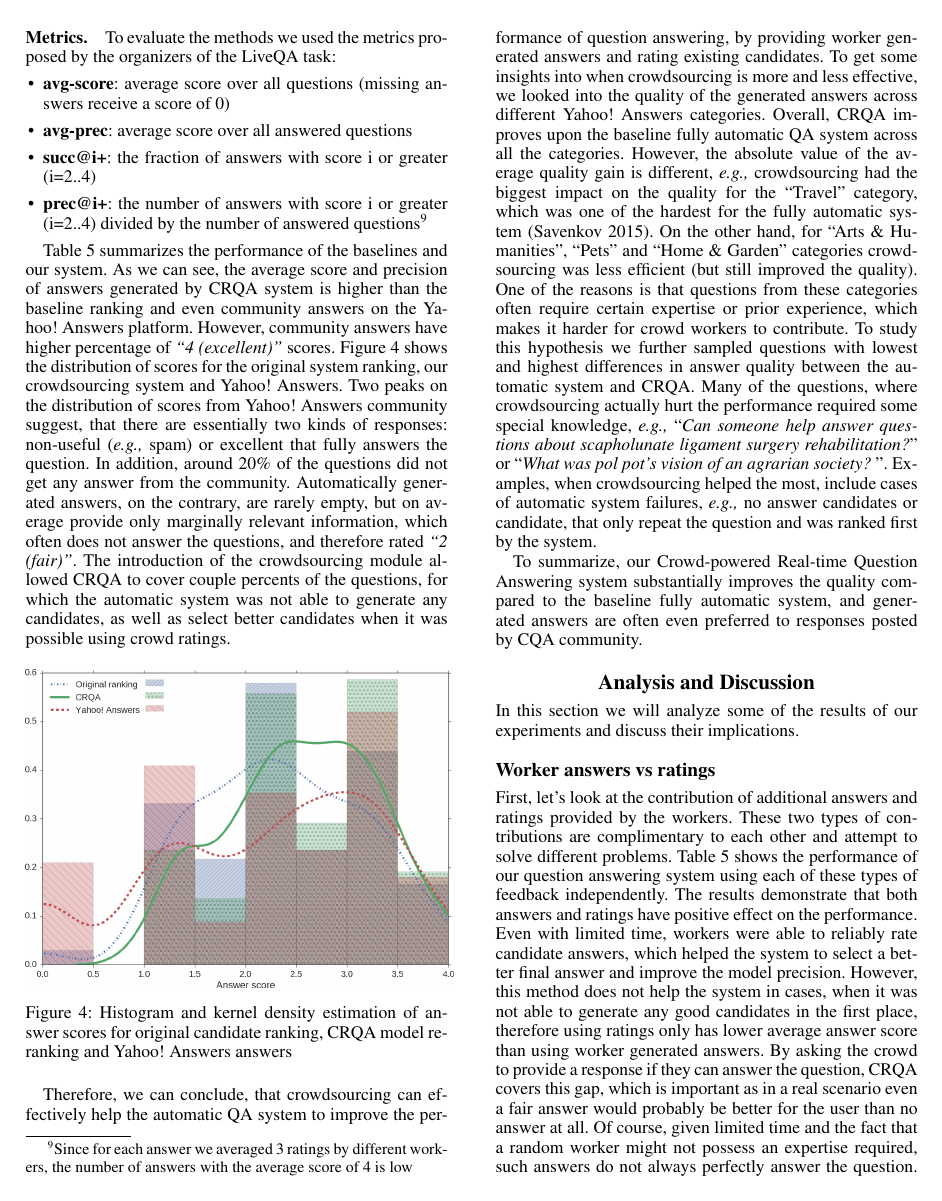
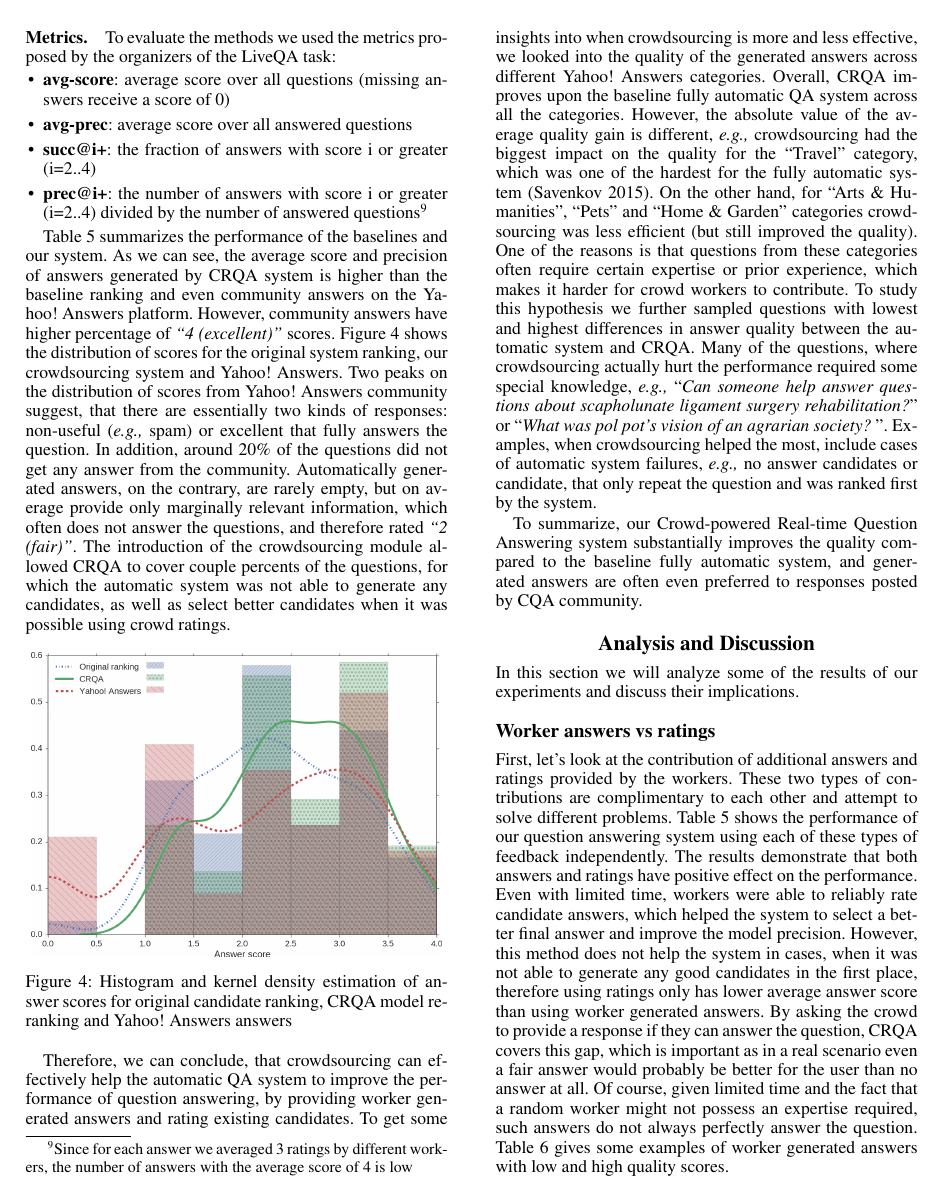
Before and after one commit to DenXX/CRQA_HCOMP16_paper, a LaTeX paper (crowdsourcing_liveqa.tex): page 6 of 10. Compiled offline with pdfLaTeX.

Commit message:
Update on Overleaf.

```diff
--- a/crowdsourcing_liveqa.tex
+++ b/crowdsourcing_liveqa.tex
@@ -381,7 +381,7 @@ The introduction of the crowdsourcing module allowed CRQA to cover couple percen
 
 \begin{figure}[h]
 	\centering
-	\includegraphics[width=0.48\textwidth]{img/score_hist}
+	\includegraphics[width=0.46\textwidth]{img/score_hist}
 	\caption{Histogram and kernel density estimation of answer scores for original candidate ranking, CRQA model re-ranking and Yahoo! Answers answers}
 	\label{fig:score_histogram}
 \end{figure}
```
